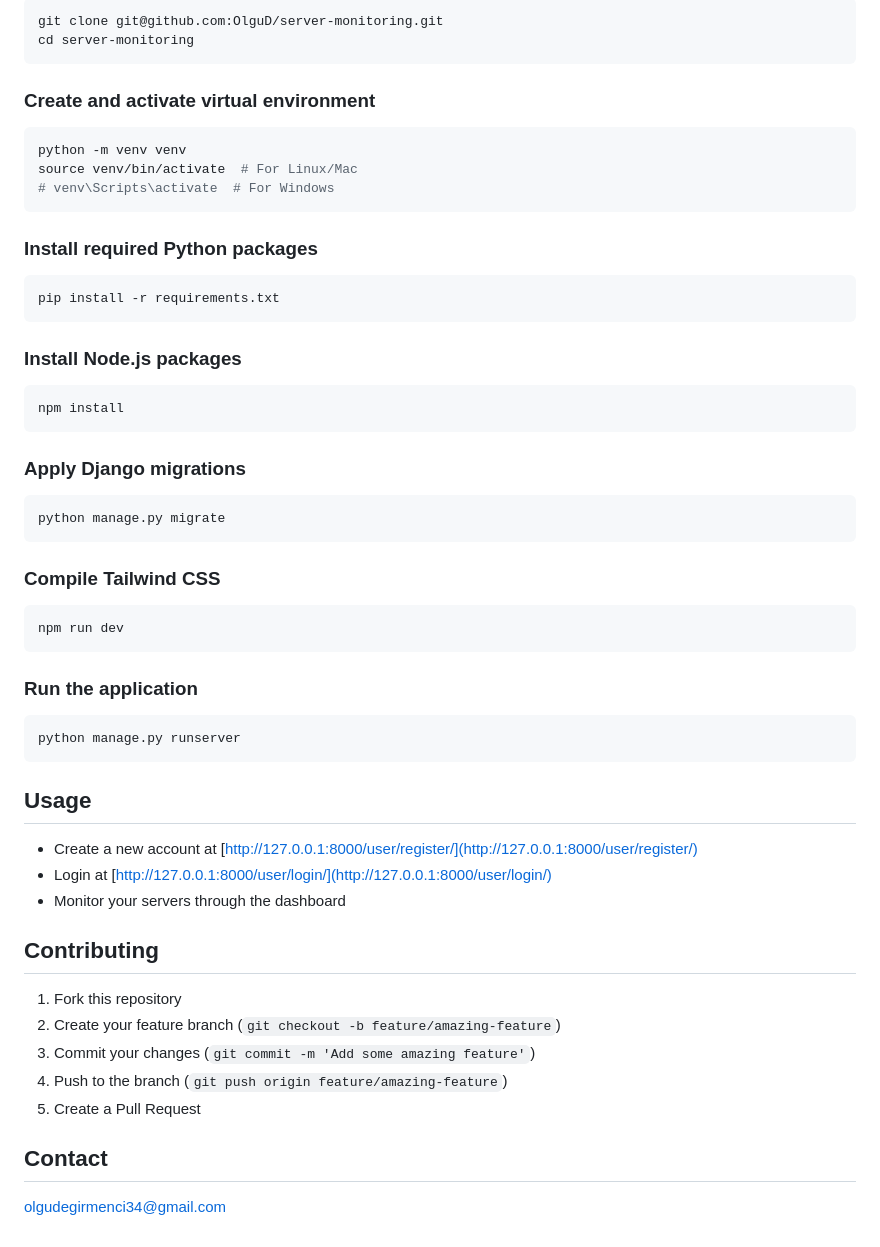
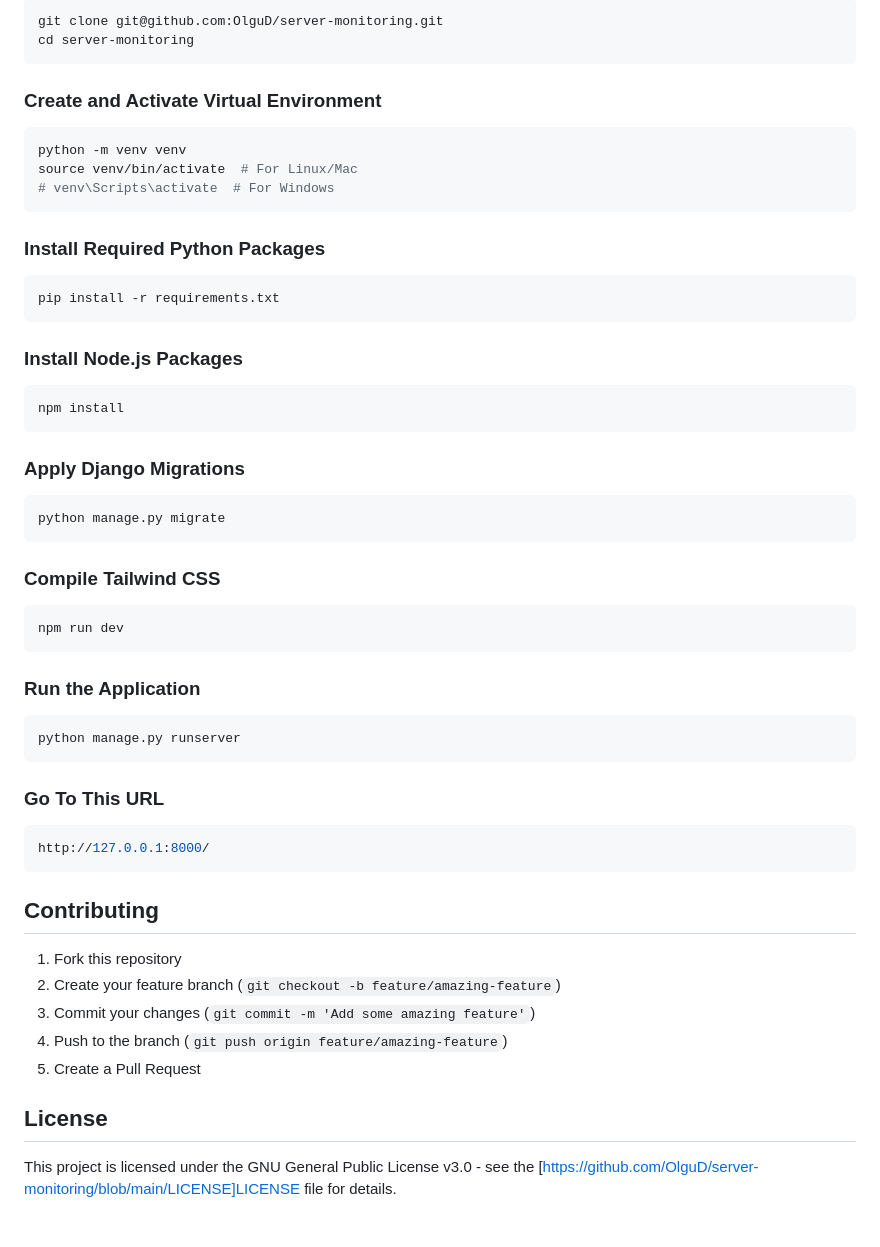
Before and after one commit to OlguD/server-monitoring, a Markdown page: README.md, the part around the change printed below. Rendered like a GitHub page.

````diff
--- a/README.md
+++ b/README.md
@@ -26,50 +31,42 @@ git clone git@github.com:OlguD/server-monitoring.git
 cd server-monitoring
 ```
 
-### Create and activate virtual environment
-
+### Create and Activate Virtual Environment
 ```bash
 python -m venv venv
 source venv/bin/activate  # For Linux/Mac
 # venv\Scripts\activate  # For Windows
 ```
 
-### Install required Python packages
-
+### Install Required Python Packages
 ```bash
 pip install -r requirements.txt
 ```
 
-### Install Node.js packages
-
+### Install Node.js Packages
 ```bash
 npm install
 ```
 
-### Apply Django migrations
-
+### Apply Django Migrations
 ```bash
 python manage.py migrate
 ```
 
 ### Compile Tailwind CSS
-
 ```bash
 npm run dev
 ```
 
-### Run the application
-
+### Run the Application
 ```bash
 python manage.py runserver
 ```
 
-
-## Usage
-
-- Create a new account at [http://127.0.0.1:8000/user/register/](http://127.0.0.1:8000/user/register/)
-- Login at [http://127.0.0.1:8000/user/login/](http://127.0.0.1:8000/user/login/)
-- Monitor your servers through the dashboard
+### Go To This URL
+```bash
+http://127.0.0.1:8000/
+```
 
 ## Contributing
 
@@ -80,6 +77,5 @@ python manage.py runserver
 5. Create a Pull Request
 
 
-## Contact
-
-olgudegirmenci34@gmail.com
+## License
+This project is licensed under the GNU General Public License v3.0 - see the [https://github.com/OlguD/server-monitoring/blob/main/LICENSE]LICENSE file for details.
````
Also changed, not shown: other parts of README.md (+16 -11 lines), assets/dashboard.png (added), assets/server-monitoring-dashboard.png (deleted), assets/servers_page.png (added), assets/settings_page.png (added).
